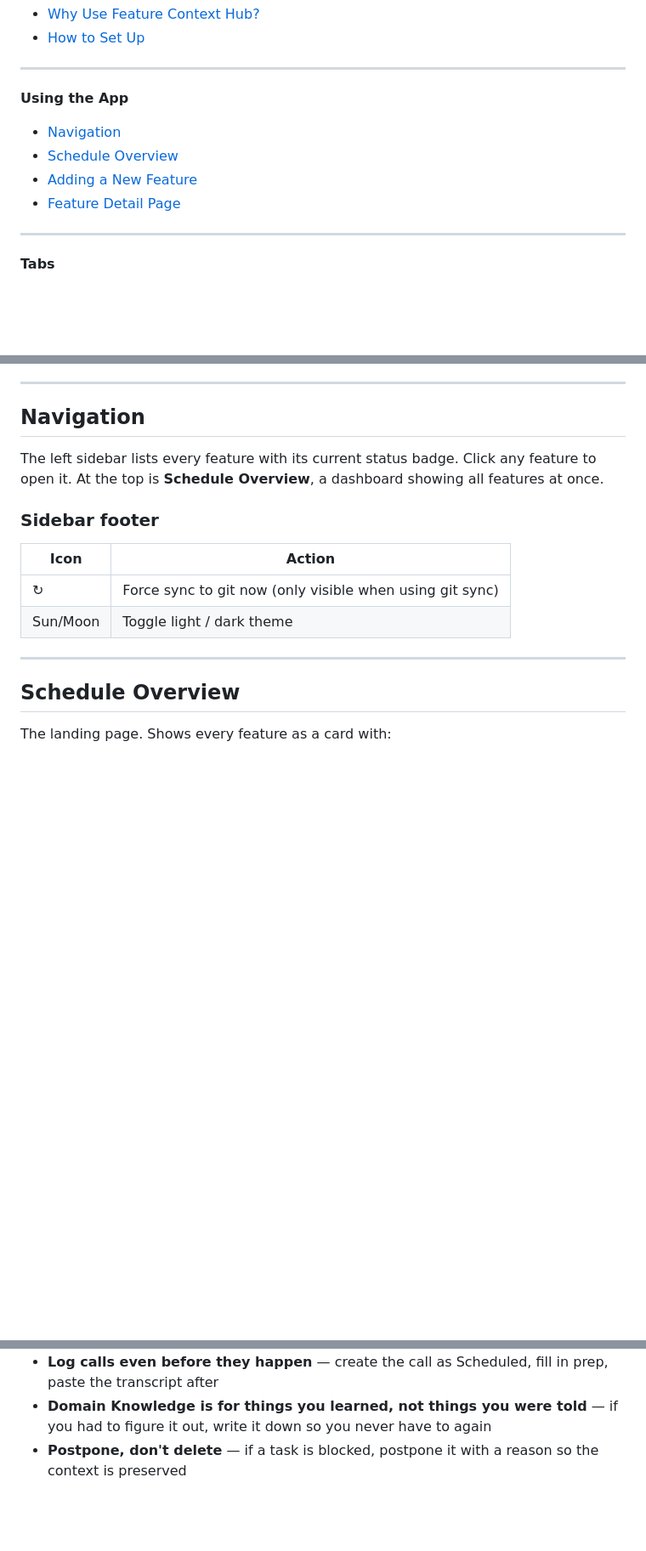
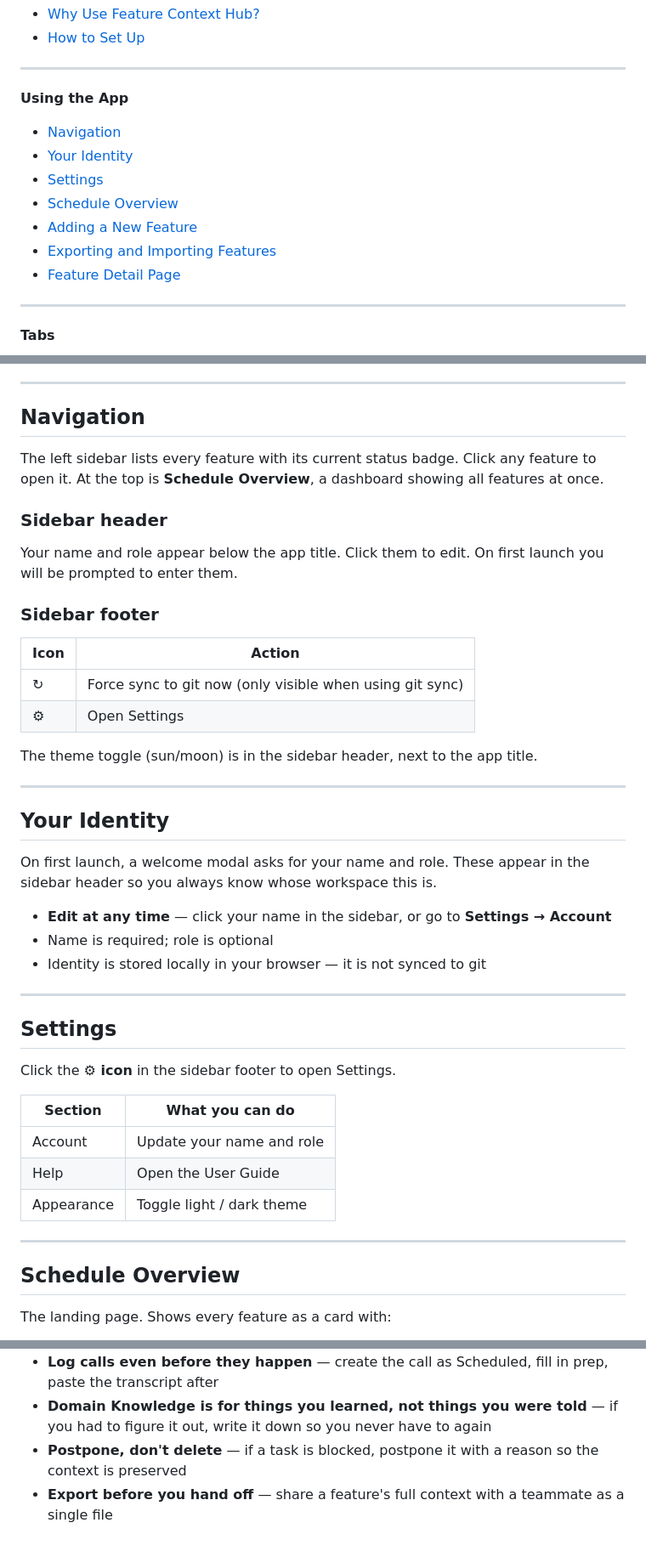
Before and after one commit to ElaineZhang86/feature-hub, a Markdown page: USER_GUIDE.md, 3 parts joined by grey strips. Shown at 85% size. GitHub-like rendering; blank space fills up the shorter version.

Commit message:
docs: update USER_GUIDE with identity, settings, export/import
Co-Authored-By: Claude Sonnet 4.6 <noreply@anthropic.com>

```diff
--- a/USER_GUIDE.md
+++ b/USER_GUIDE.md
@@ -16,8 +16,11 @@
 
 **Using the App**
 - [Navigation](#navigation)
+- [Your Identity](#your-identity)
+- [Settings](#settings)
 - [Schedule Overview](#schedule-overview)
 - [Adding a New Feature](#adding-a-new-feature)
+- [Exporting and Importing Features](#exporting-and-importing-features)
 - [Feature Detail Page](#feature-detail-page)
 
 ---
@@ -128,12 +131,40 @@ Open `http://localhost:3457` — your data loads automatically from the snapshot
 
 The left sidebar lists every feature with its current status badge. Click any feature to open it. At the top is **Schedule Overview**, a dashboard showing all features at once.
 
+### Sidebar header
+
+Your name and role appear below the app title. Click them to edit. On first launch you will be prompted to enter them.
+
 ### Sidebar footer
 
 | Icon | Action |
 |------|--------|
 | ↻ | Force sync to git now (only visible when using git sync) |
-| Sun/Moon | Toggle light / dark theme |
+| ⚙ | Open Settings |
+
+The theme toggle (sun/moon) is in the sidebar header, next to the app title.
+
+---
+
+## Your Identity
+
+On first launch, a welcome modal asks for your name and role. These appear in the sidebar header so you always know whose workspace this is.
+
+- **Edit at any time** — click your name in the sidebar, or go to **Settings → Account**
+- Name is required; role is optional
+- Identity is stored locally in your browser — it is not synced to git
+
+---
+
+## Settings
+
+Click the **⚙ icon** in the sidebar footer to open Settings.
+
+| Section | What you can do |
+|---------|----------------|
+| Account | Update your name and role |
+| Help | Open the User Guide |
+| Appearance | Toggle light / dark theme |
 
 ---
 
@@ -315,3 +364,4 @@ Deleted features appear in the **Deleted** section at the bottom of the sidebar.
 - **Log calls even before they happen** — create the call as Scheduled, fill in prep, paste the transcript after
 - **Domain Knowledge is for things you learned, not things you were told** — if you had to figure it out, write it down so you never have to again
 - **Postpone, don't delete** — if a task is blocked, postpone it with a reason so the context is preserved
+- **Export before you hand off** — share a feature's full context with a teammate as a single file
```
Also changed, not shown: other parts of USER_GUIDE.md (+18 -0 lines).
